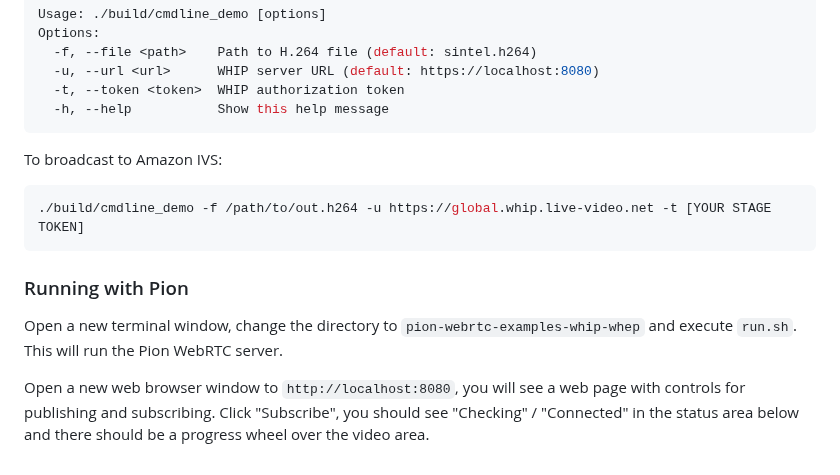
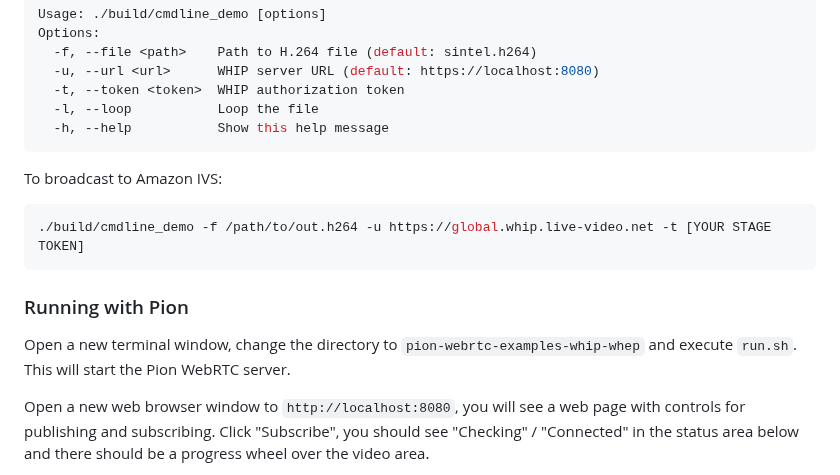
Before and after one commit to kmansoft/srtc, a Markdown page: README.md, the part around the change. Drawn GitHub-style.

````diff
--- a/README.md
+++ b/README.md
@@ -88,6 +88,7 @@ Options:
   -f, --file <path>    Path to H.264 file (default: sintel.h264)
   -u, --url <url>      WHIP server URL (default: https://localhost:8080)
   -t, --token <token>  WHIP authorization token
+  -l, --loop           Loop the file
   -h, --help           Show this help message
 ```
 
@@ -99,7 +100,7 @@ To broadcast to Amazon IVS:
 
 ### Running with Pion
 
-Open a new terminal window, change the directory to `pion-webrtc-examples-whip-whep` and execute `run.sh`. This will run the Pion
+Open a new terminal window, change the directory to `pion-webrtc-examples-whip-whep` and execute `run.sh`. This will start the Pion
 WebRTC server.
 
 Open a new web browser window to `http://localhost:8080`, you will see a web page with controls for publishing and subscribing.
````
